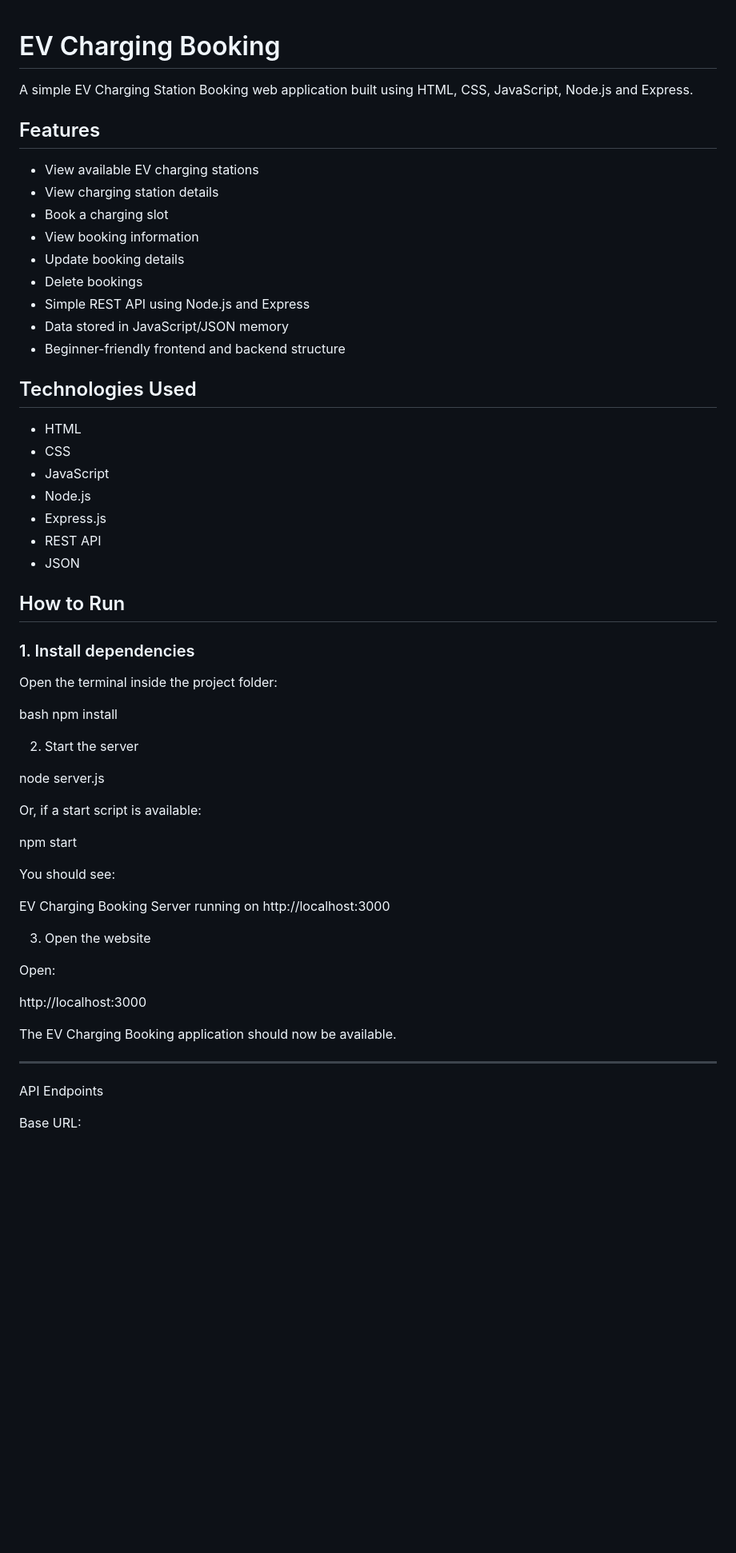
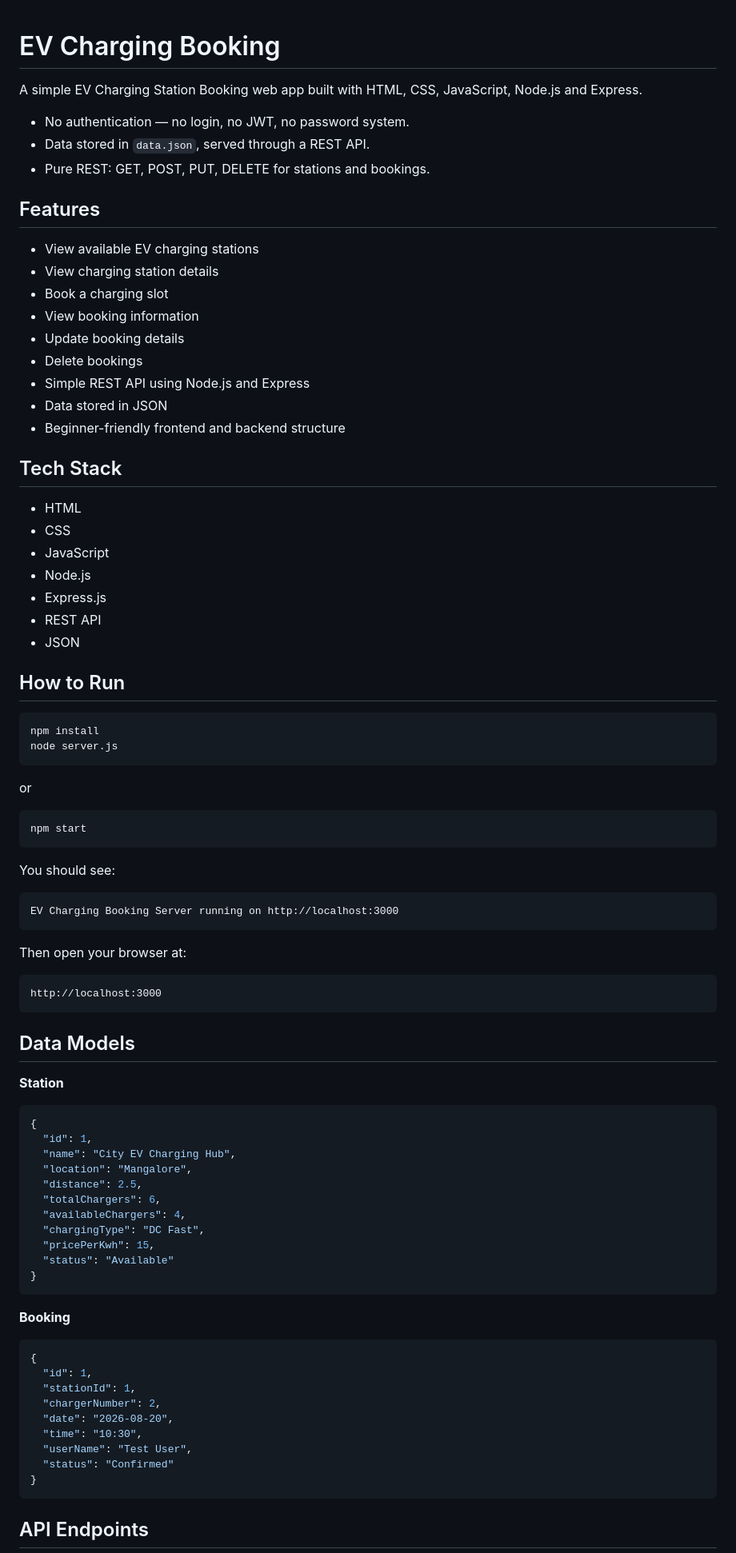
Before and after one commit to konkanshenonikk-lab/EV-Charging-Booking, a Markdown page: README.md, the part around one of its changes. Shown at 80% size. GitHub-like rendering; blank space fills up the shorter version.

Commit message:
Revise README for clarity and formatting
Updated README to improve clarity and fix formatting issues.

````diff
--- a/README.md
+++ b/README.md
@@ -1,7 +1,10 @@
-
 # EV Charging Booking
 
-A simple EV Charging Station Booking web application built using HTML, CSS, JavaScript, Node.js and Express.
+A simple EV Charging Station Booking web app built with HTML, CSS, JavaScript, Node.js and Express.
+
+- No authentication — no login, no JWT, no password system.
+- Data stored in `data.json`, served through a REST API.
+- Pure REST: GET, POST, PUT, DELETE for stations and bookings.
 
 ## Features
 
@@ -12,10 +15,10 @@ A simple EV Charging Station Booking web application built using HTML, CSS, Java
 - Update booking details
 - Delete bookings
 - Simple REST API using Node.js and Express
-- Data stored in JavaScript/JSON memory
+- Data stored in JSON
 - Beginner-friendly frontend and backend structure
 
-## Technologies Used
+## Tech Stack
 
 - HTML
 - CSS
@@ -27,37 +30,60 @@ A simple EV Charging Station Booking web application built using HTML, CSS, Java
 
 ## How to Run
 
-### 1. Install dependencies
+```bash
+npm install
+node server.js
+```
 
-Open the terminal inside the project folder:
+or
 
-bash
-npm install
-
-2. Start the server
-
-node server.js
-
-Or, if a start script is available:
-
+```bash
 npm start
+```
 
 You should see:
 
+```
 EV Charging Booking Server running on http://localhost:3000
+```
 
-3. Open the website
+Then open your browser at:
 
-Open:
+```
+http://localhost:3000
+```
 
-http://localhost:3000
+## Data Models
 
-The EV Charging Booking application should now be available.
+**Station**
 
+```json
+{
+  "id": 1,
+  "name": "City EV Charging Hub",
+  "location": "Mangalore",
+  "distance": 2.5,
+  "totalChargers": 6,
+  "availableChargers": 4,
+  "chargingType": "DC Fast",
+  "pricePerKwh": 15,
+  "status": "Available"
+}
+```
 
----
+**Booking**
 
-API Endpoints
+```json
+{
+  "id": 1,
+  "stationId": 1,
+  "chargerNumber": 2,
+  "date": "2026-08-20",
+  "time": "10:30",
+  "userName": "Test User",
+  "status": "Confirmed"
+}
+```
 
-Base URL:
+## API Endpoints
 
````
Also changed, not shown: other parts of README.md (+85 -222 lines).
